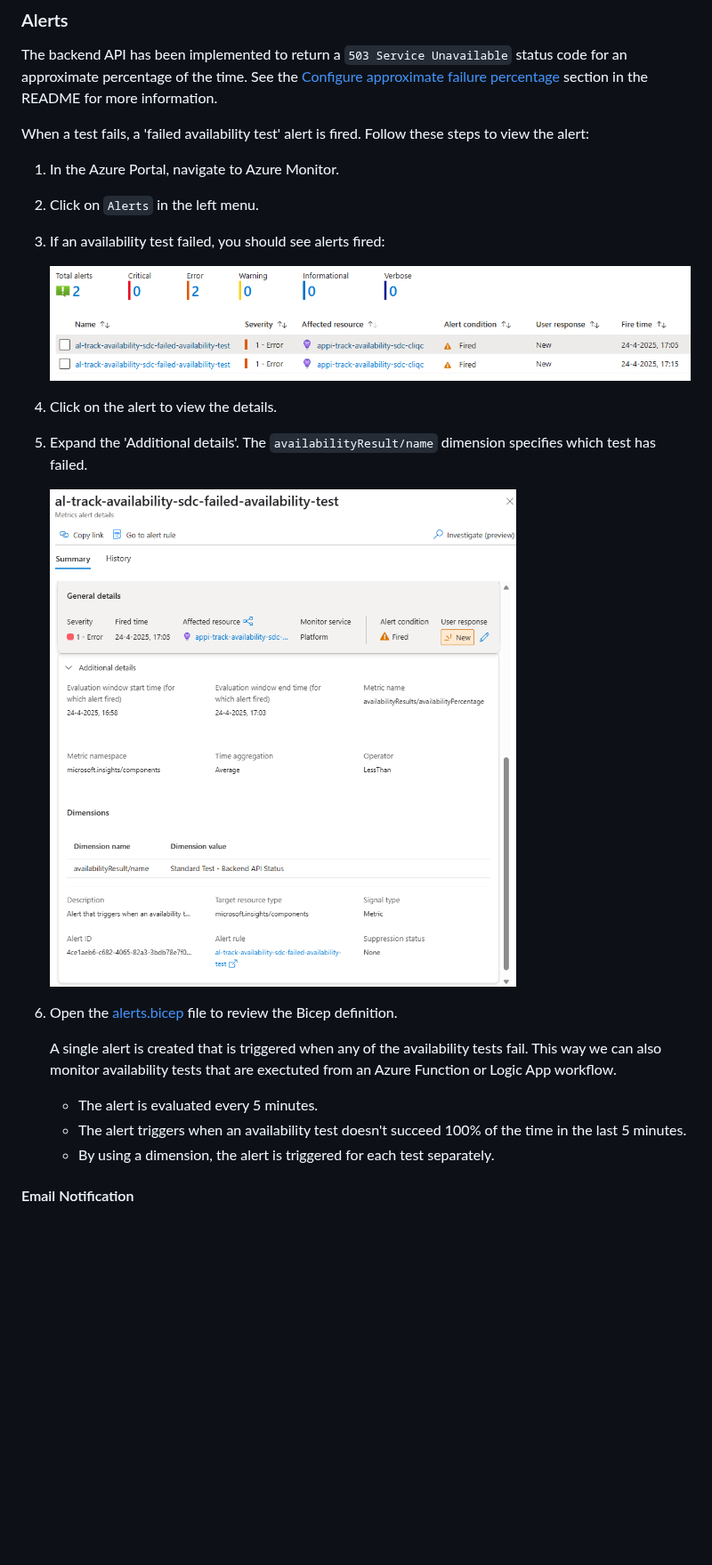
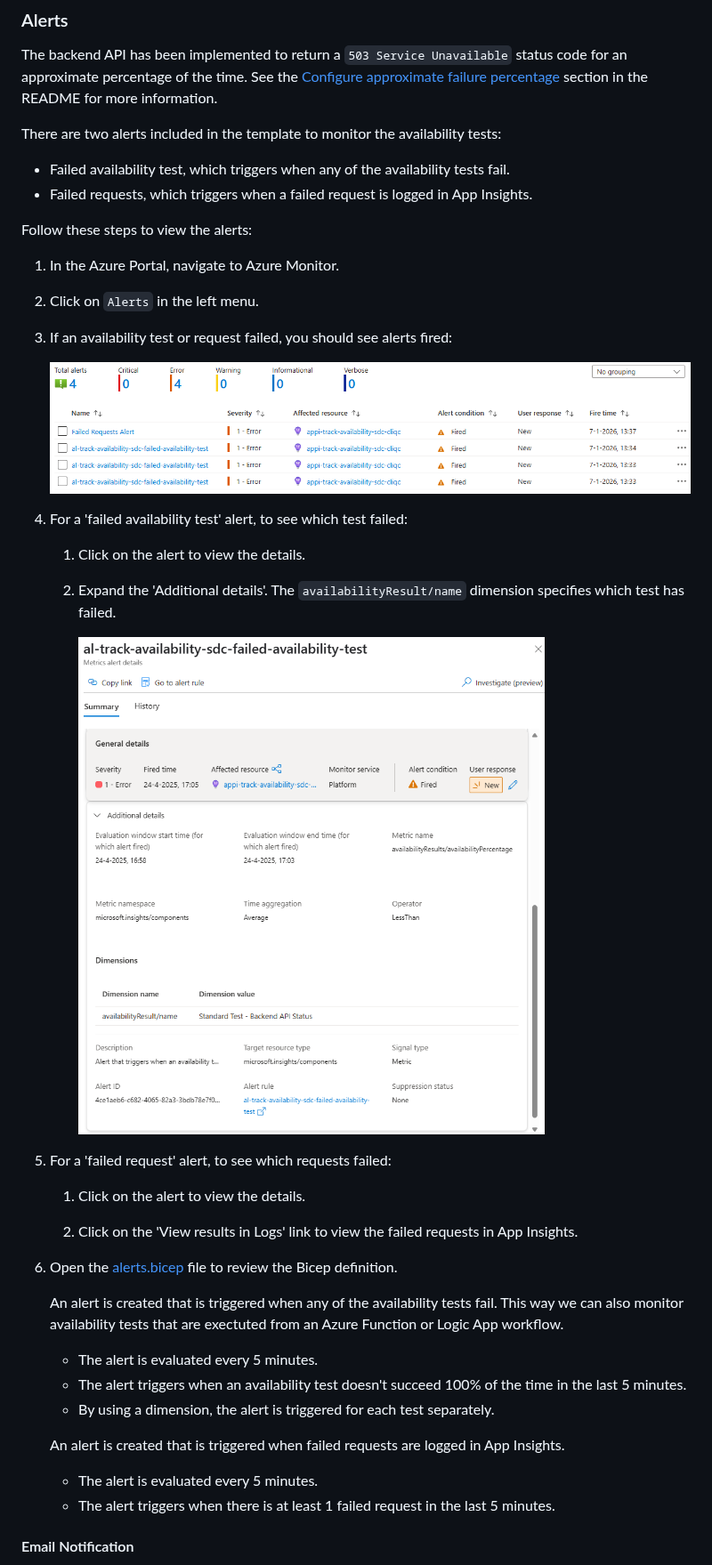
Before and after one commit to ronaldbosma/track-availability-in-app-insights, a Markdown page: demos/demo-availability-tests.md, the part around the change. Shown at 89% size. Rendered like a GitHub page; pictures changed too: images/alerts.png; blank space fills up the shorter version.

Commit message:
Add failed requests alert

```diff
--- a/demos/demo-availability-tests.md
+++ b/demos/demo-availability-tests.md
@@ -208,30 +208,46 @@ Show the SSL certificate expiry check.
 The backend API has been implemented to return a `503 Service Unavailable` status code for an approximate percentage of the time.
 See the [Configure approximate failure percentage](https://github.com/ronaldbosma/track-availability-in-app-insights/tree/main#configure-approximate-failure-percentage) section in the README for more information.
 
-When a test fails, a 'failed availability test' alert is fired. Follow these steps to view the alert:
+There are two alerts included in the template to monitor the availability tests:
+- Failed availability test, which triggers when any of the availability tests fail.
+- Failed requests, which triggers when a failed request is logged in App Insights.
+
+Follow these steps to view the alerts:
 
 1. In the Azure Portal, navigate to Azure Monitor.
 
 1. Click on `Alerts` in the left menu.
 
-1. If an availability test failed, you should see alerts fired:
+1. If an availability test or request failed, you should see alerts fired:
 
    ![Alerts](https://raw.githubusercontent.com/ronaldbosma/track-availability-in-app-insights/refs/heads/main/images/alerts.png)
 
-1. Click on the alert to view the details.
+1. For a 'failed availability test' alert, to see which test failed:
 
-1. Expand the 'Additional details'. The `availabilityResult/name` dimension specifies which test has failed.
+   1. Click on the alert to view the details.
 
-   ![Alert Details](https://raw.githubusercontent.com/ronaldbosma/track-availability-in-app-insights/refs/heads/main/images/alert-details.png)
+   1. Expand the 'Additional details'. The `availabilityResult/name` dimension specifies which test has failed.
+
+      ![Alert Details](https://raw.githubusercontent.com/ronaldbosma/track-availability-in-app-insights/refs/heads/main/images/alert-details.png)
+
+1. For a 'failed request' alert, to see which requests failed:
+
+   1. Click on the alert to view the details.
+
+   1. Click on the 'View results in Logs' link to view the failed requests in App Insights.
 
 1. Open the [alerts.bicep](https://github.com/ronaldbosma/track-availability-in-app-insights/blob/main/infra/modules/application/alerts.bicep) file to review the Bicep definition.
 
-   A single alert is created that is triggered when any of the availability tests fail.
+   An alert is created that is triggered when any of the availability tests fail.
    This way we can also monitor availability tests that are exectuted from an Azure Function or Logic App workflow.
 
    - The alert is evaluated every 5 minutes.
    - The alert triggers when an availability test doesn't succeed 100% of the time in the last 5 minutes.
    - By using a dimension, the alert is triggered for each test separately.
+
+   An alert is created that is triggered when failed requests are logged in App Insights.
+   - The alert is evaluated every 5 minutes.
+   - The alert triggers when there is at least 1 failed request in the last 5 minutes.
 
 #### Email Notification
 
```
Also changed, not shown: images/deployed-resources.png, 1 other file.
